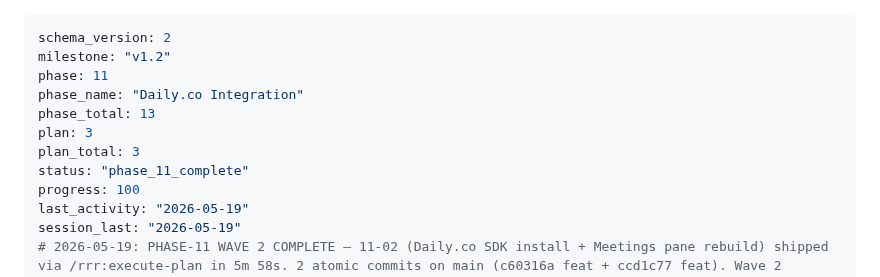
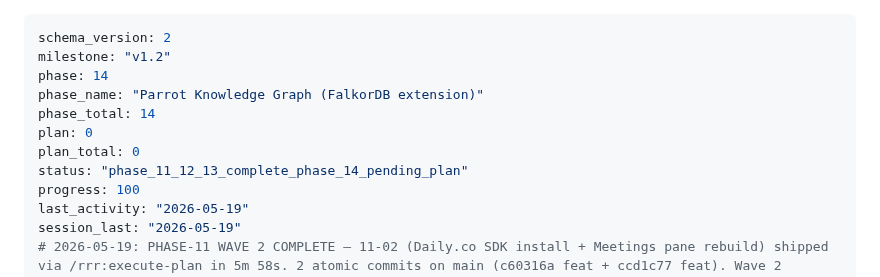
Before and after one commit to PA-MATRIX/internjobs-marketing-website, a Markdown page: .planning/STATE.md, the part around the change. Drawn GitHub-style.

Commit message:
chore(state): bump phase_total 13→14 + set Phase 14 as next planning target

```diff
--- a/.planning/STATE.md
+++ b/.planning/STATE.md
@@ -1,12 +1,12 @@
 ---
 schema_version: 2
 milestone: "v1.2"
-phase: 11
-phase_name: "Daily.co Integration"
-phase_total: 13
-plan: 3
-plan_total: 3
-status: "phase_11_complete"
+phase: 14
+phase_name: "Parrot Knowledge Graph (FalkorDB extension)"
+phase_total: 14
+plan: 0
+plan_total: 0
+status: "phase_11_12_13_complete_phase_14_pending_plan"
 progress: 100
 last_activity: "2026-05-19"
 session_last: "2026-05-19"
```
